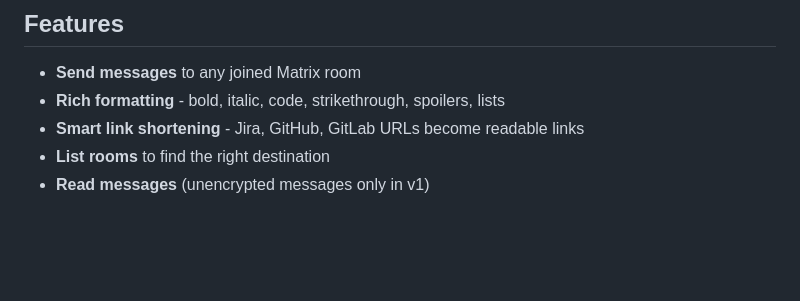
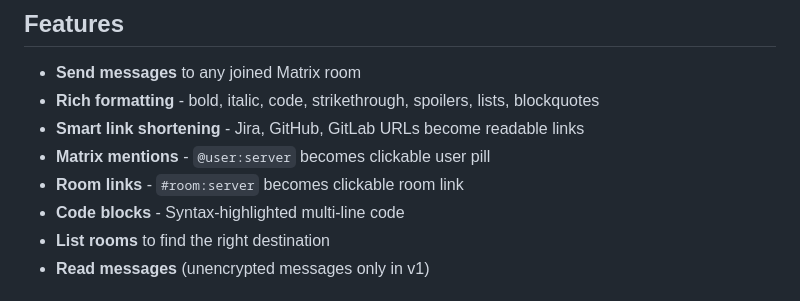
Before and after one commit to netresearch/matrix-skill, a Markdown page: README.md, the part around the change. Rendered like a GitHub page; blank space fills up the shorter version.

Commit message:
docs: update README with all formatting features

```diff
--- a/README.md
+++ b/README.md
@@ -11,8 +11,11 @@ This skill enables AI coding agents to send messages to Matrix chat rooms on beh
 ## Features
 
 - **Send messages** to any joined Matrix room
-- **Rich formatting** - bold, italic, code, strikethrough, spoilers, lists
+- **Rich formatting** - bold, italic, code, strikethrough, spoilers, lists, blockquotes
 - **Smart link shortening** - Jira, GitHub, GitLab URLs become readable links
+- **Matrix mentions** - `@user:server` becomes clickable user pill
+- **Room links** - `#room:server` becomes clickable room link
+- **Code blocks** - Syntax-highlighted multi-line code
 - **List rooms** to find the right destination
 - **Read messages** (unencrypted messages only in v1)
 
```
